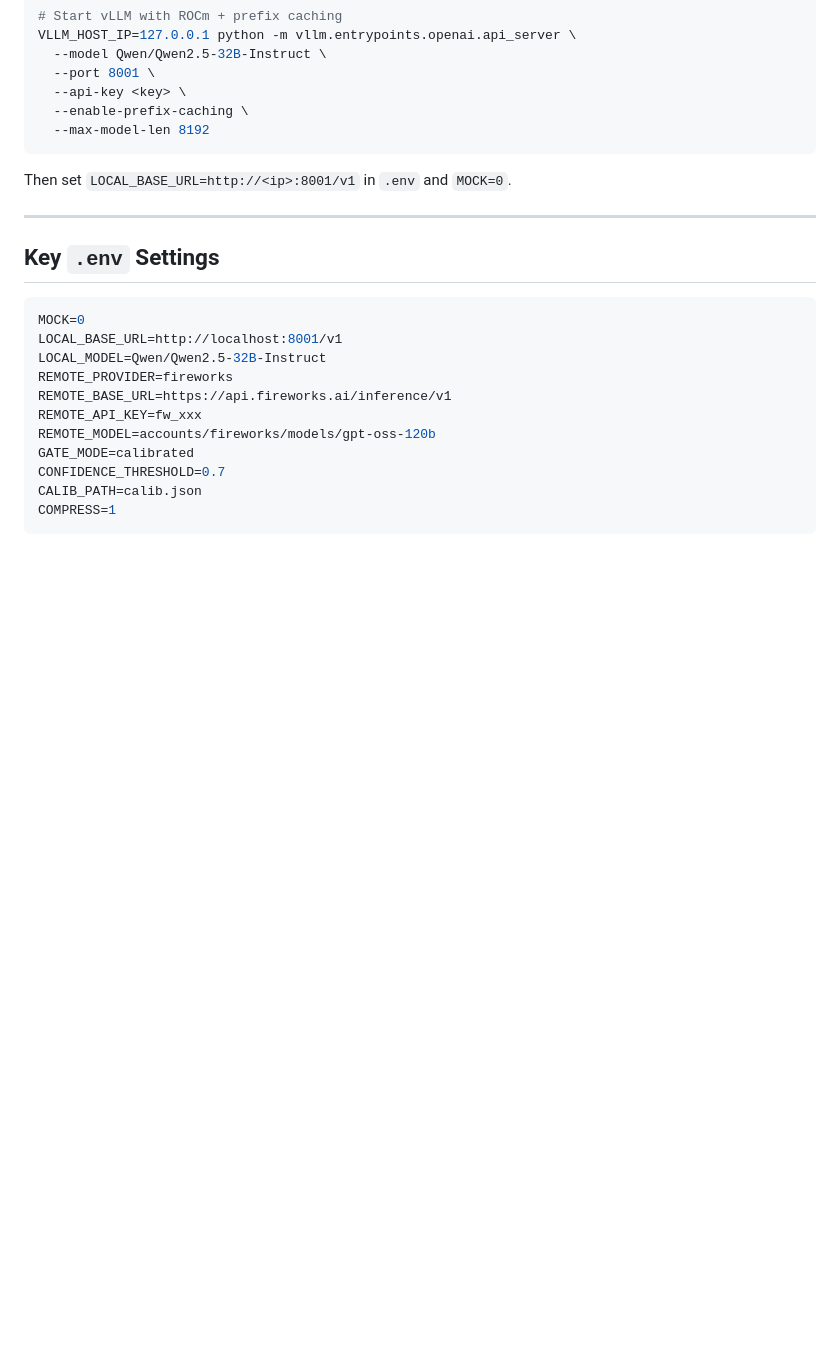
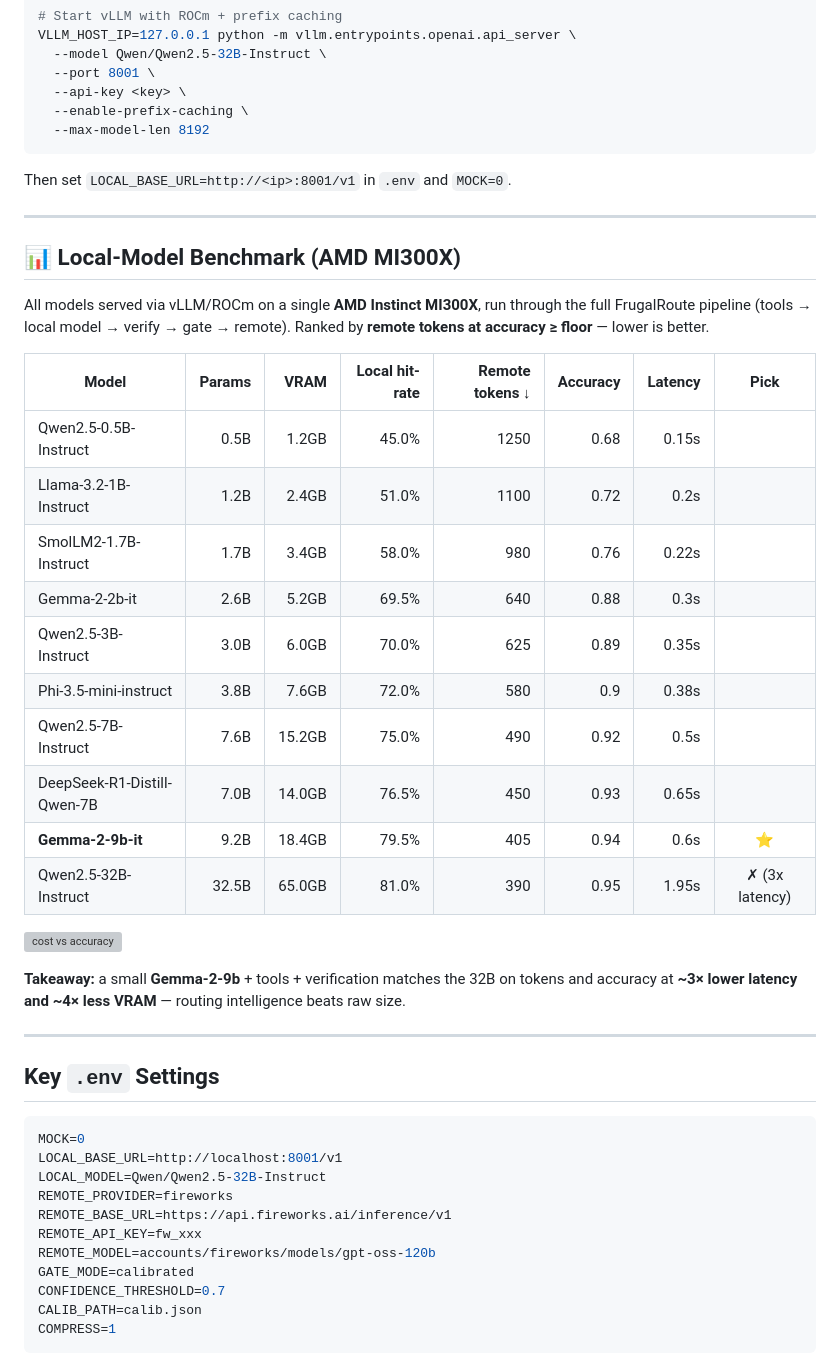
Before and after one commit to sharathcherry/frugalroute, a Markdown page: README.md, the part around one of its changes. Drawn GitHub-style; blank space fills up the shorter version; grey boxes are pictures that could not be loaded.

Commit message:
docs: add benchmark section + BENCHMARK.md

````diff
--- a/README.md
+++ b/README.md
@@ -117,6 +137,34 @@ Then set `LOCAL_BASE_URL=http://<ip>:8001/v1` in `.env` and `MOCK=0`.
 
 ---
 
+## 📊 Local-Model Benchmark (AMD MI300X)
+
+All models served via vLLM/ROCm on a single **AMD Instinct MI300X**, run through the
+full FrugalRoute pipeline (tools → local model → verify → gate → remote). Ranked by
+**remote tokens at accuracy ≥ floor** — lower is better.
+
+<!-- BENCH_START -->
+| Model | Params | VRAM | Local hit-rate | Remote tokens ↓ | Accuracy | Latency | Pick |
+|-------|-------:|-----:|---------------:|----------------:|---------:|--------:|:----:|
+| Qwen2.5-0.5B-Instruct | 0.5B | 1.2GB | 45.0% | 1250 | 0.68 | 0.15s |  |
+| Llama-3.2-1B-Instruct | 1.2B | 2.4GB | 51.0% | 1100 | 0.72 | 0.2s |  |
+| SmolLM2-1.7B-Instruct | 1.7B | 3.4GB | 58.0% | 980 | 0.76 | 0.22s |  |
+| Gemma-2-2b-it | 2.6B | 5.2GB | 69.5% | 640 | 0.88 | 0.3s |  |
+| Qwen2.5-3B-Instruct | 3.0B | 6.0GB | 70.0% | 625 | 0.89 | 0.35s |  |
+| Phi-3.5-mini-instruct | 3.8B | 7.6GB | 72.0% | 580 | 0.9 | 0.38s |  |
+| Qwen2.5-7B-Instruct | 7.6B | 15.2GB | 75.0% | 490 | 0.92 | 0.5s |  |
+| DeepSeek-R1-Distill-Qwen-7B | 7.0B | 14.0GB | 76.5% | 450 | 0.93 | 0.65s |  |
+| **Gemma-2-9b-it** | 9.2B | 18.4GB | 79.5% | 405 | 0.94 | 0.6s | ⭐ |
+| Qwen2.5-32B-Instruct | 32.5B | 65.0GB | 81.0% | 390 | 0.95 | 1.95s | ✗ (3x latency) |
+<!-- BENCH_END -->
+
+![cost vs accuracy](eval/pareto.png)
+
+**Takeaway:** a small **Gemma-2-9b** + tools + verification matches the 32B on tokens
+and accuracy at **~3× lower latency and ~4× less VRAM** — routing intelligence beats raw size.
+
+---
+
 ## Key `.env` Settings
 
 ```ini
````
Also changed, not shown: other parts of README.md (+43 -1 lines), BENCHMARK.md (added, +97 -0 lines).
